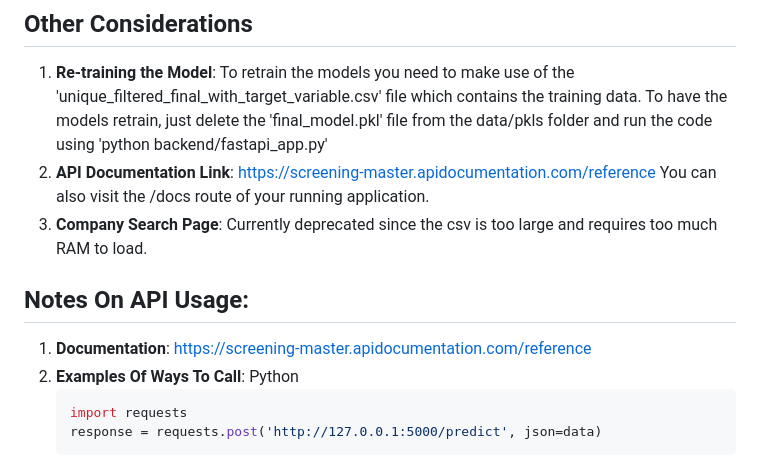
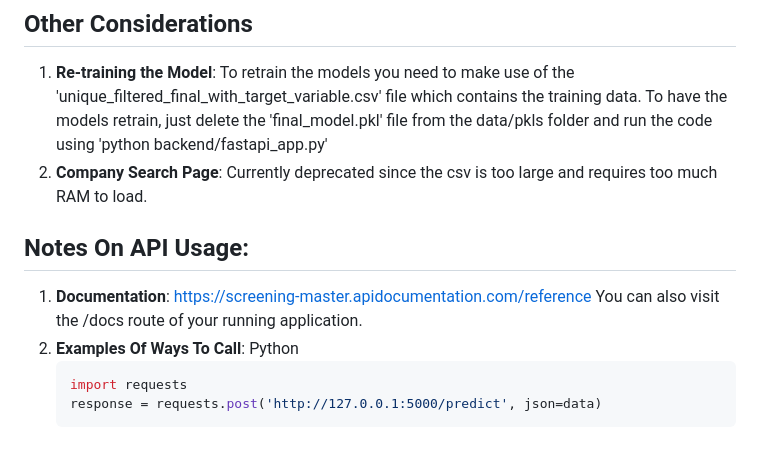
Before and after one commit to Siralde/screening-master, a Markdown page: README.md, the part around the change. GitHub-like rendering.

````diff
--- a/README.md
+++ b/README.md
@@ -123,16 +123,14 @@ Also remember to paste the environment variables before deploying.
 1. **Re-training the Model**:
    To retrain the models you need to make use of the 'unique_filtered_final_with_target_variable.csv' file which contains the training data.
    To have the models retrain, just delete the 'final_model.pkl' file from the data/pkls folder and run the code using 'python backend/fastapi_app.py'
-2. **API Documentation Link**:
-   https://screening-master.apidocumentation.com/reference
-   You can also visit the /docs route of your running application.
-3. **Company Search Page**:
+2. **Company Search Page**:
    Currently deprecated since the csv is too large and requires too much RAM to load.
 
 ## Notes On API Usage:
 
 1. **Documentation**:
    https://screening-master.apidocumentation.com/reference
+   You can also visit the /docs route of your running application.
 2. **Examples Of Ways To Call**:
    Python
    ```sh
````
